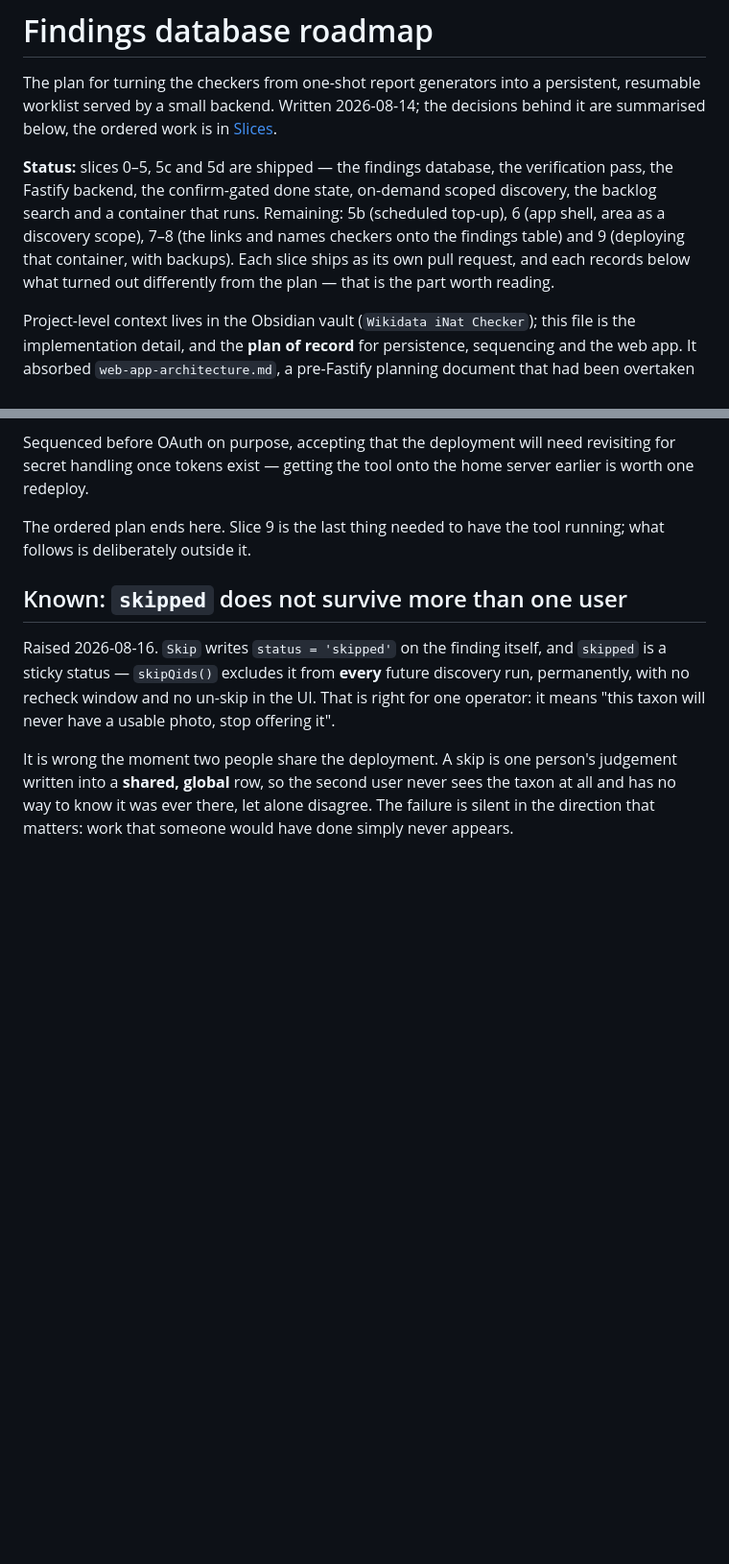
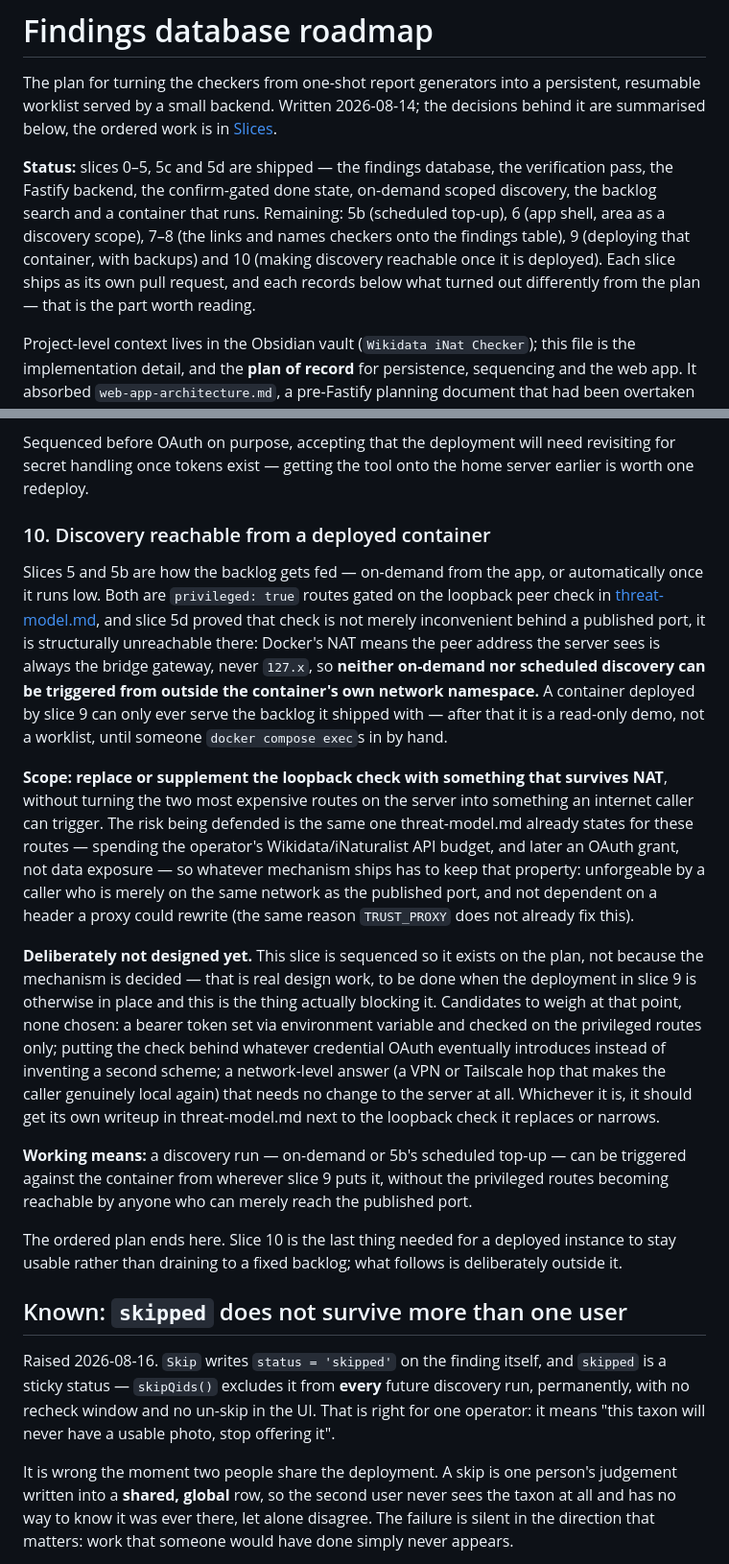
Before and after one commit to Livia-Rasp/wikidata-inat-checker, a Markdown page: docs/findings-db-roadmap.md, 2 parts joined by grey strips. Shown at 96% size. Rendered like a GitHub page; blank space fills up the shorter version.

Commit message:
docs: add slice 10 for discovery reachable from a deployed container, and confirm the Renovate token fix
Slices 5 and 5b's privileged discovery routes are gated on a loopback peer
check that Docker's NAT structurally defeats through a published port — a
deployed container can only ever serve the backlog it shipped with. Adds
slice 10 to the roadmap to replace or supplement that check with something
that survives NAT, deliberately without designing the mechanism yet, and
cross-links it from the threat model's discovery section.

Also records that the Dependabot alerts: Read grant was added to the
Renovate token on 2026-08-21, clearing the "Cannot access vulnerability
alerts" warning the dashboard had been showing.

Co-Authored-By: Claude Sonnet 5 <noreply@anthropic.com>

```diff
--- a/docs/findings-db-roadmap.md
+++ b/docs/findings-db-roadmap.md
@@ -7,9 +7,10 @@ below, the ordered work is in [Slices](#slices).
 **Status:** slices 0–5, 5c and 5d are shipped — the findings database, the verification pass, the
 Fastify backend, the confirm-gated done state, on-demand scoped discovery, the backlog search and
 a container that runs. Remaining: 5b (scheduled top-up), 6 (app shell, area as a discovery scope),
-7–8 (the links and names checkers onto the findings table) and 9 (deploying that container, with
-backups). Each slice ships as its own pull request, and each records below what turned out
-differently from the plan — that is the part worth reading.
+7–8 (the links and names checkers onto the findings table), 9 (deploying that container, with
+backups) and 10 (making discovery reachable once it is deployed). Each slice ships as its own pull
+request, and each records below what turned out differently from the plan — that is the part worth
+reading.
 
 Project-level context lives in the Obsidian vault (`Wikidata iNat Checker`); this file is the
 implementation detail, and the **plan of record** for persistence, sequencing and the web app.
@@ -580,8 +581,40 @@ it onto the home server, and keeping the database safe once it lives there.
 Sequenced before OAuth on purpose, accepting that the deployment will need revisiting for secret
 handling once tokens exist — getting the tool onto the home server earlier is worth one redeploy.
 
-The ordered plan ends here. Slice 9 is the last thing needed to have the tool running; what follows
-is deliberately outside it.
+### 10. Discovery reachable from a deployed container
+
+Slices 5 and 5b are how the backlog gets fed — on-demand from the app, or automatically once it
+runs low. Both are `privileged: true` routes gated on the loopback peer check in
+[threat-model.md](threat-model.md#privileged-routes--discovery), and slice 5d proved that check is
+not merely inconvenient behind a published port, it is structurally unreachable there: Docker's NAT
+means the peer address the server sees is always the bridge gateway, never `127.x`, so **neither
+on-demand nor scheduled discovery can be triggered from outside the container's own network
+namespace.** A container deployed by slice 9 can only ever serve the backlog it shipped with — after
+that it is a read-only demo, not a worklist, until someone `docker compose exec`s in by hand.
+
+**Scope: replace or supplement the loopback check with something that survives NAT**, without
+turning the two most expensive routes on the server into something an internet caller can trigger.
+The risk being defended is the same one threat-model.md already states for these routes — spending
+the operator's Wikidata/iNaturalist API budget, and later an OAuth grant, not data exposure — so
+whatever mechanism ships has to keep that property: unforgeable by a caller who is merely on the
+same network as the published port, and not dependent on a header a proxy could rewrite (the same
+reason `TRUST_PROXY` does not already fix this).
+
+**Deliberately not designed yet.** This slice is sequenced so it exists on the plan, not because the
+mechanism is decided — that is real design work, to be done when the deployment in slice 9 is
+otherwise in place and this is the thing actually blocking it. Candidates to weigh at that point,
+none chosen: a bearer token set via environment variable and checked on the privileged routes only;
+putting the check behind whatever credential OAuth eventually introduces instead of inventing a
+second scheme; a network-level answer (a VPN or Tailscale hop that makes the caller genuinely local
+again) that needs no change to the server at all. Whichever it is, it should get its own writeup in
+threat-model.md next to the loopback check it replaces or narrows.
+
+**Working means:** a discovery run — on-demand or 5b's scheduled top-up — can be triggered against
+the container from wherever slice 9 puts it, without the privileged routes becoming reachable by
+anyone who can merely reach the published port.
+
+The ordered plan ends here. Slice 10 is the last thing needed for a deployed instance to stay
+usable rather than draining to a fixed backlog; what follows is deliberately outside it.
 
 ## Known: `skipped` does not survive more than one user
 
```
Also changed, not shown: CLAUDE.md (+1 -1 lines), docs/threat-model.md (+8 -2 lines).
